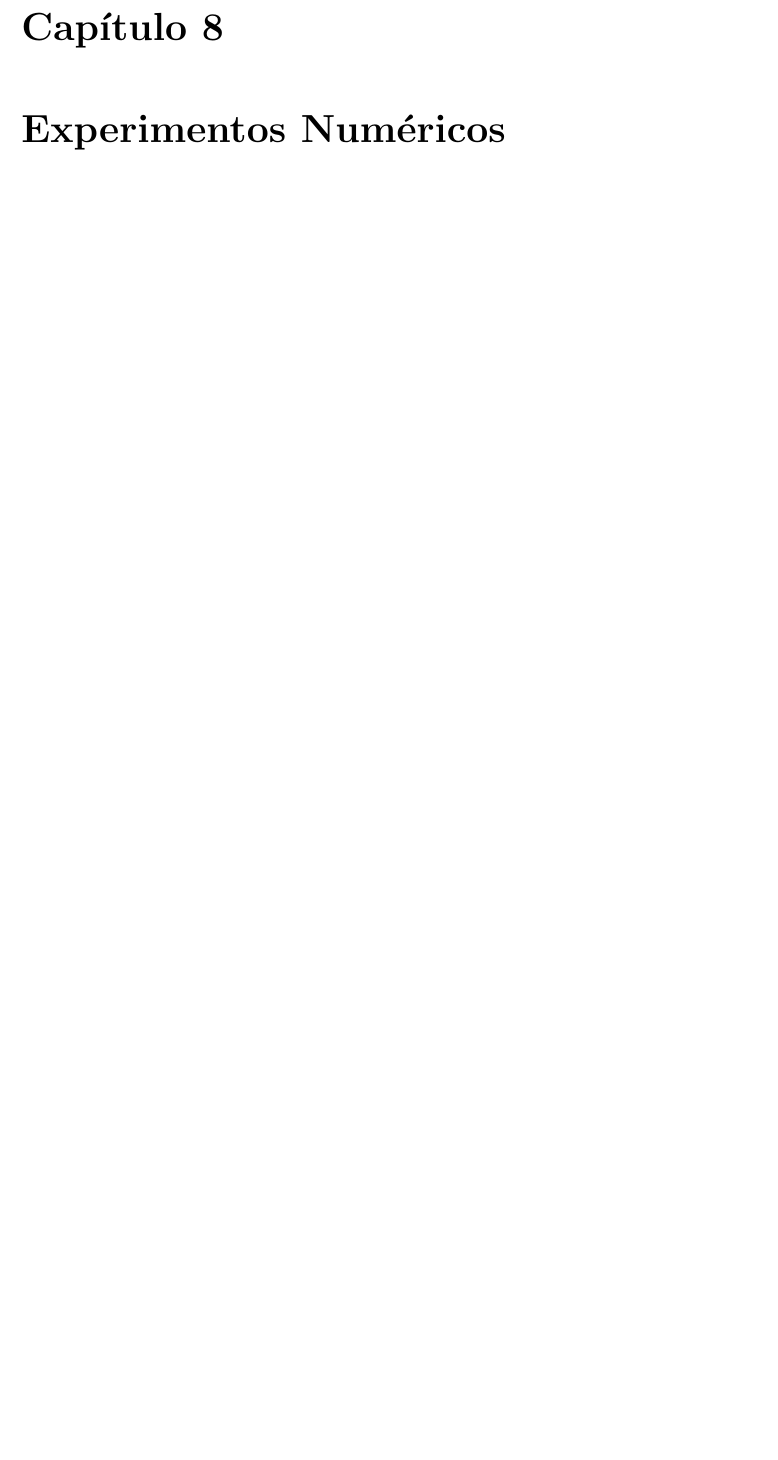
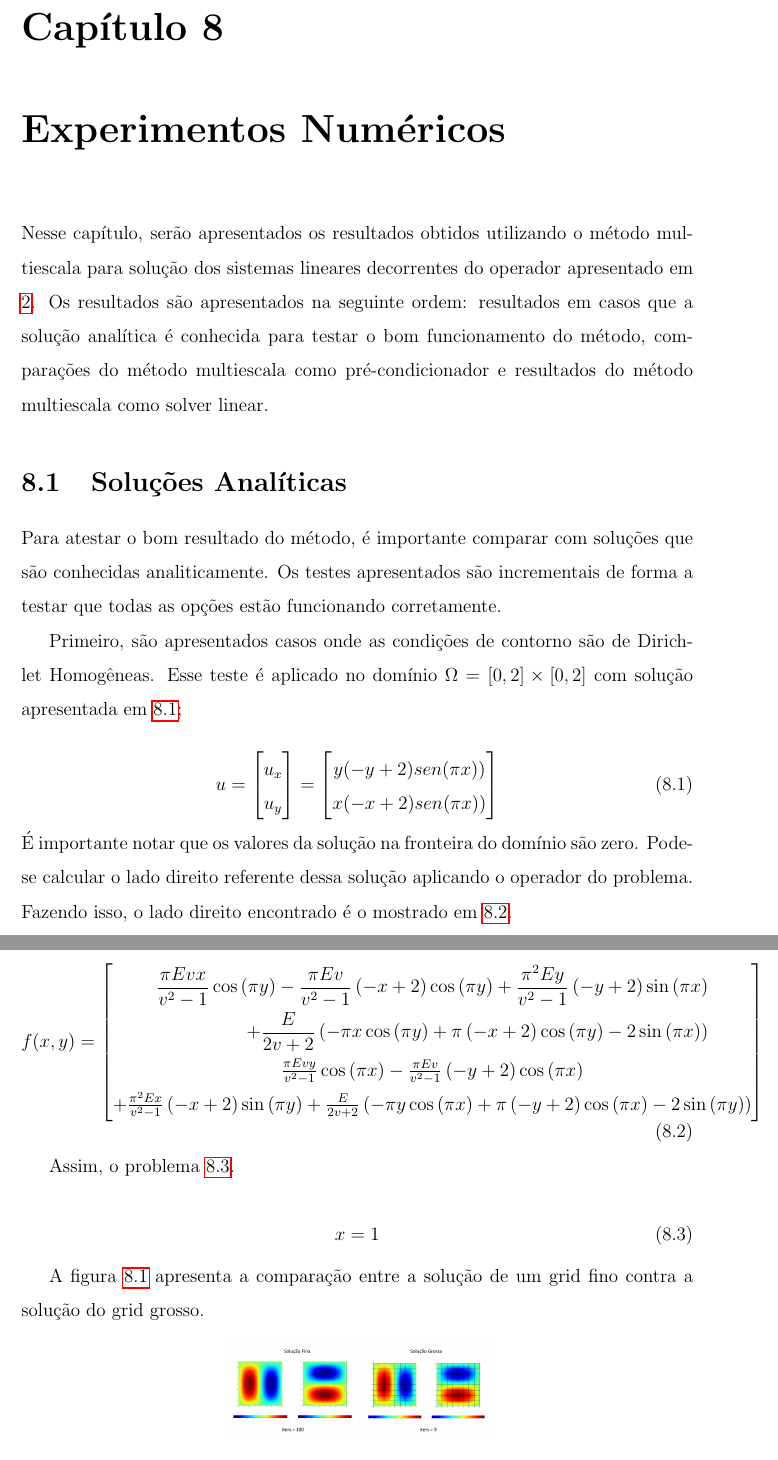
Before and after one commit to mtsodf/TeseMestrado, a LaTeX thesis (thesis.tex, which reads chap08/experimentos.tex): part of page 35 of 38 before the commit and two parts of pages 36 and 37 of 44 after it, the two joined at a grey line, cut so that both start at the same text, the shorter picture padded with empty space. Compiled offline with pdfLaTeX.

Commit message:
Updates from ShareLaTeX

```diff
--- /dev/null
+++ b/chap08/experimentos.tex
@@ -0,0 +1,54 @@
+Nesse capítulo, serão apresentados os resultados obtidos utilizando o método multiescala para solução dos sistemas lineares decorrentes do operador apresentado em \ref{ch:modelagem}. Os resultados são apresentados na seguinte ordem: resultados em casos que a solução analítica é conhecida para testar o bom funcionamento do método, comparações do método multiescala como pré-condicionador e resultados do método multiescala como solver linear.
+
+
+\section{Soluções Analíticas}
+
+Para atestar o bom resultado do método, é importante comparar com soluções que são conhecidas analiticamente. Os testes apresentados são incrementais de forma a testar que todas as opções estão funcionando corretamente.
+
+Primeiro, são apresentados casos onde as condições de contorno são de Dirichlet Homogêneas. Esse teste é aplicado no domínio $ \Omega = [0, 2] \times [0, 2]$ com solução apresentada em \ref{eq:solucaoDirichletHomogeneo};
+
+\begin{equation}\label{eq:solucaoDirichletHomogeneo}
+u =
+\begin{bmatrix}
+u_x
+\\
+u_y
+\end{bmatrix}
+=
+\begin{bmatrix}
+y(-y+2)sen(\pi x))
+\\
+x(-x+2)sen(\pi x))
+\end{bmatrix}
+\end{equation}É importante notar que os valores da solução na fronteira do domínio são zero. Pode-se calcular o lado direito referente dessa solução aplicando o operador do problema. Fazendo isso, o lado direito encontrado é o mostrado em \ref{eq:ldDiricheletHomogeneo}.
+
+\begin{equation}\label{eq:ldDiricheletHomogeneo}
+f(x, y) =
+\left[\begin{matrix}
+\begin{split}
+\frac{\pi E v x}{v^{2} - 1} \cos{\left (\pi y \right )} - \frac{\pi E v}{v^{2} - 1} \left(- x + 2\right) \cos{\left (\pi y \right )} + \frac{\pi^{2} E y}{v^{2} - 1} \left(- y + 2\right) \sin{\left (\pi x \right )}
+\\
++
+\frac{E}{2 v + 2} \left(- \pi x \cos{\left (\pi y \right )} + \pi \left(- x + 2\right) \cos{\left (\pi y \right )} - 2 \sin{\left (\pi x \right )}\right)
+ \end{split}
+\\
+
+\frac{\pi E v y}{v^{2} - 1} \cos{\left (\pi x \right )} - \frac{\pi E v}{v^{2} - 1} \left(- y + 2\right) \cos{\left (\pi x \right )}
+\\
++ \frac{\pi^{2} E x}{v^{2} - 1} \left(- x + 2\right) \sin{\left (\pi y \right )} + \frac{E}{2 v + 2} \left(- \pi y \cos{\left (\pi x \right )} + \pi \left(- y + 2\right) \cos{\left (\pi x \right )} - 2 \sin{\left (\pi y \right )}\right)\end{matrix}\right]
+\end{equation}
+
+
+Assim, o problema \ref{eq:problemaDirichlet}.
+
+\begin{equation} \label{eq:problemaDirichlet}
+    x = 1
+\end{equation}
+
+A figura \ref{fig:DirichletHomogeneo} apresenta a comparação entre a solução de um grid fino contra a solução do grid grosso.
+
+\begin{figure}[!htbp]
+\label{fig:DirichletHomogeneo}
+\centering
+\includegraphics[width=6cm]{chap08/figs/DirichletHomogeneoTemp.png}
+\caption{Comparação entre solução do grid fino e do grid grosso. }
```
Also changed, not shown: chap01/modelagem.tex (+0 -1 lines), thesis.tex (+2 -0 lines), chap08/figs/DirichletHomogeneoTemp.png (added), chap08/figs/NeumannHomogeneoTemp.png (added), chap08/figs/reservatorio100x100_1.png (added), chap08/figs/reservatorio100x100_2.png (added), chap08/figs/reservatorio320x320_1.png (added), chap08/figs/reservatorio320x320_2.png (added), chap08/experimentos.tex (65 more changed lines).
